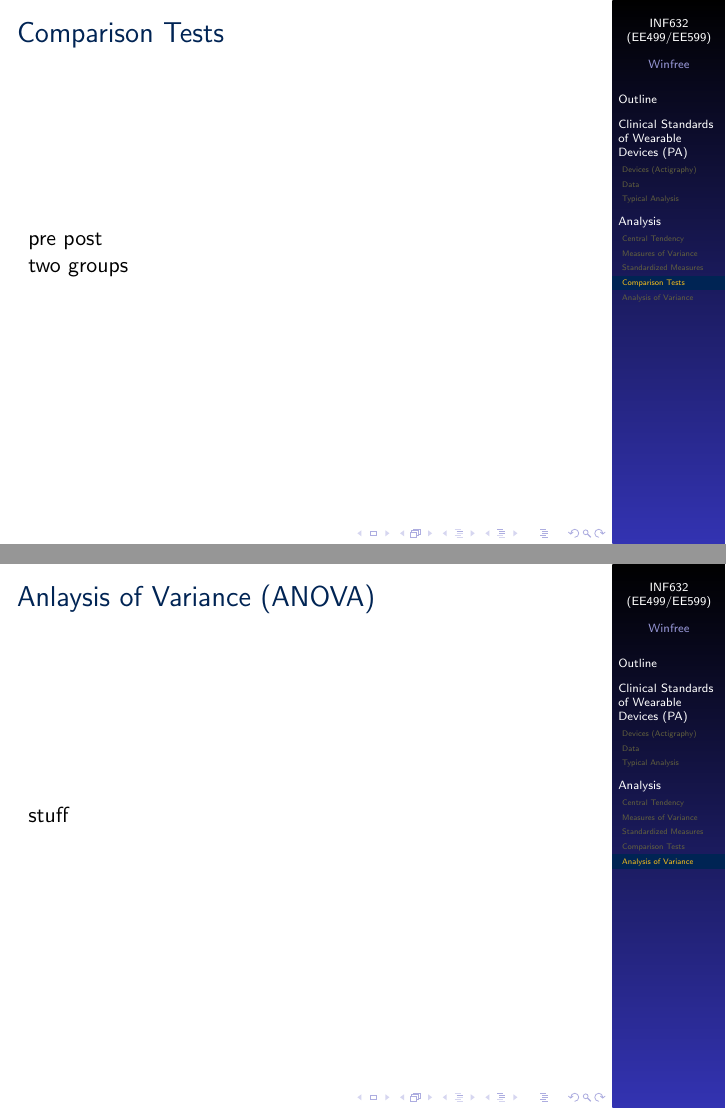
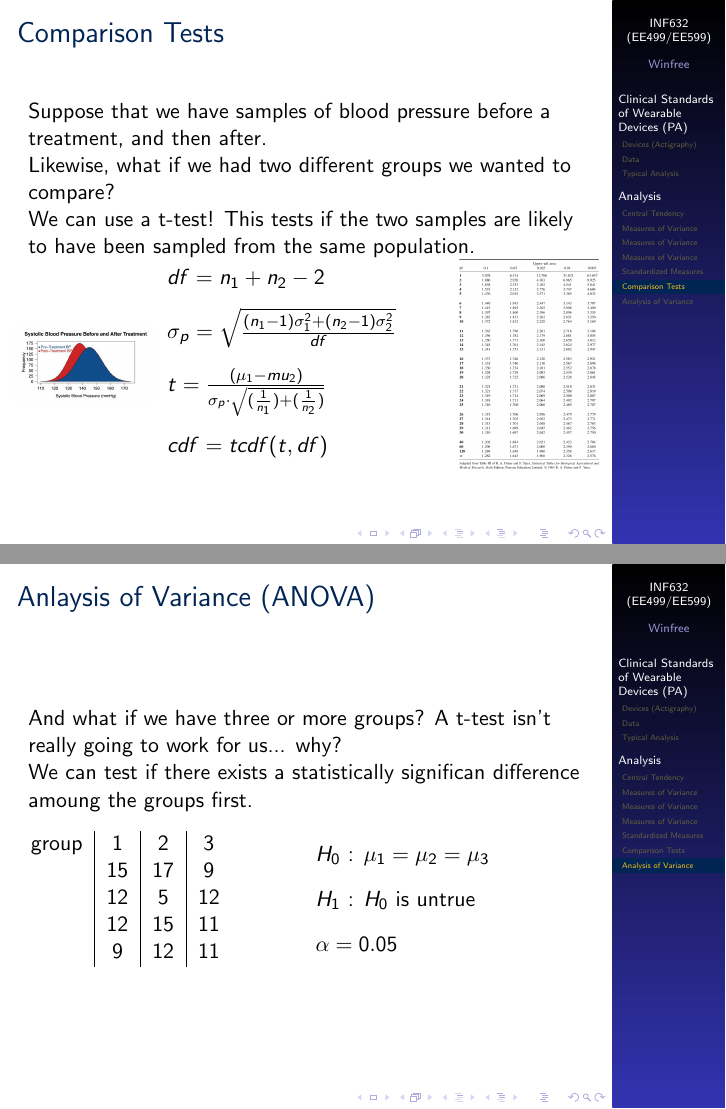
Before and after one commit to kylewinfree/inf632-spring2026, LaTeX slides (src/lecture-4-data-and-analysis/lecture-4-data-and-analysis.tex): pages 9 and 10 of 10 before the commit and pages 11 and 12 of 12 after it, joined at a grey line. Compiled offline with pdfLaTeX.

Commit message:
the slides are almost done, just need to do the math for the anova.  then need to unpack the matlab struct into csvs for the homework.

```diff
--- a/src/lecture-4-data-and-analysis/lecture-4-data-and-analysis.tex
+++ b/src/lecture-4-data-and-analysis/lecture-4-data-and-analysis.tex
@@ -147,2 +147,3 @@
 	\end{frame}
 
+	\subsection{Measures of Variance}
@@ -155 +155,2 @@
 	% % sampling theory should be in here too
+	\subsection{Measures of Variance}
@@ -179,15 +179,64 @@
 	\subsection{Comparison Tests}
 	\begin{frame}
 		\frametitle{Comparison Tests}
-		pre post
+		Suppose that we have samples of blood pressure before a treatment, and then after.\\Likewise, what if we had two different groups we wanted to compare?
+		\includegraphics[width=1\linewidth]{figures/bp-t-test.jpeg}
+	\end{frame}
 
-		two groups
+	\begin{frame}
+		\frametitle{Comparison Tests}
+		Suppose that we have samples of blood pressure before a treatment, and then after.\\Likewise, what if we had two different groups we wanted to compare?
+
+		We can use a t-test! This tests if the two samples are likely to have been sampled from the same population.
+
+		\begin{columns}
+			\begin{column}{.25\linewidth}
+				\includegraphics[width=1\linewidth]{figures/bp-t-test.jpeg}
+			\end{column}
+			\begin{column}{.5\linewidth}
+				$ df = n_1 + n_2 - 2$ \vspace{.125in}
+
+				$ \sigma_p = \sqrt{ \frac{(n_1-1)\sigma_1^2 + (n_2-1)\sigma_2^2}{df} }$ \vspace{.125in}
+
+				$ t = \frac{(\mu_1 - mu_2)}{\sigma_p \cdot \sqrt{(\frac{1}{n_1}) + (\frac{1}{n_2})}} $ \vspace{.125in}
+
+				$cdf = tcdf(t, df)$
+			\end{column}
+			\begin{column}{.25\linewidth}
+				\includegraphics[width=1\linewidth]{figures/T0A02.jpg}
+			\end{column}
+		\end{columns}
+
 	\end{frame}
 
 	\subsection{Analysis of Variance}
 	\begin{frame}
 		\frametitle{Anlaysis of Variance (ANOVA)}
-		stuff
+		And what if we have three or more groups? A t-test isn't really going to work for us... why?
+
+		We can test if there exists a statistically significan difference amoung the groups first.\vspace{.125in}
+
+		\begin{columns}
+			\begin{column}{.5\linewidth}
+				\begin{tabular}{ r | c | c | c }
+					group 	& 1 & 2 & 3 \\
+					~ 		& 15 & 17 & 9 \\
+					~ 		& 12 & 5 & 12 \\
+					~ 		& 12 & 15 & 11 \\
+					~ 		& 9 & 12 & 11 \\
+				\end{tabular}
+			\end{column}
+			\begin{column}{.5\linewidth}
+				$H_0$ : $\mu_1 = \mu_2 = \mu_3$ \vspace{.125in}
+
+				$H_1$ : $H_0$ is untrue \vspace{.125in}
+
+				$\alpha = 0.05$
+			\end{column}
+			% \begin{column}{.25\linewidth}
+			% 	\includegraphics[width=1\linewidth]{figures/T0A02.jpg}
+			% \end{column}
+		\end{columns}
 	\end{frame}
 
 \end{document}
```
Also changed, not shown: homework-1.pdf, homework-2.pdf, homework-3.pdf, lecture-1-introduction.pdf, research-project.pdf, src/lecture-4-data-and-analysis/figures/T0A02.jpg (added), src/lecture-4-data-and-analysis/figures/bp-t-test.jpeg (added), src/lecture-4-data-and-analysis/figures/normal-distribution-1.png (added), week-2-discussion.pdf, week-3-discussion.pdf, src/lecture-4-data-and-analysis/lecture-4-data-and-analysis.tex (58 more changed lines), 5 other files.
